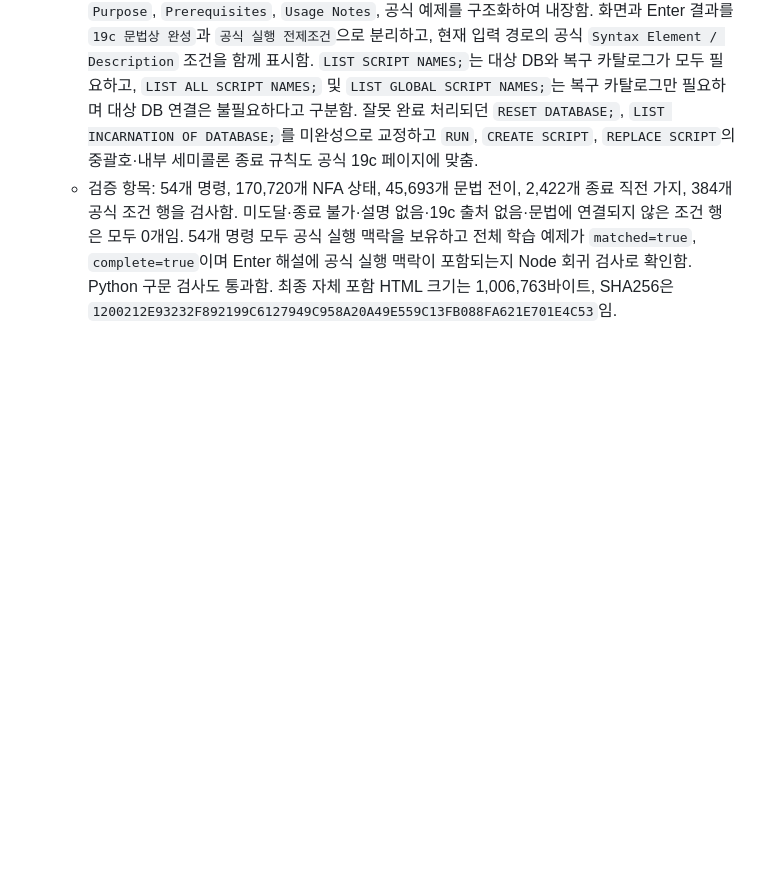
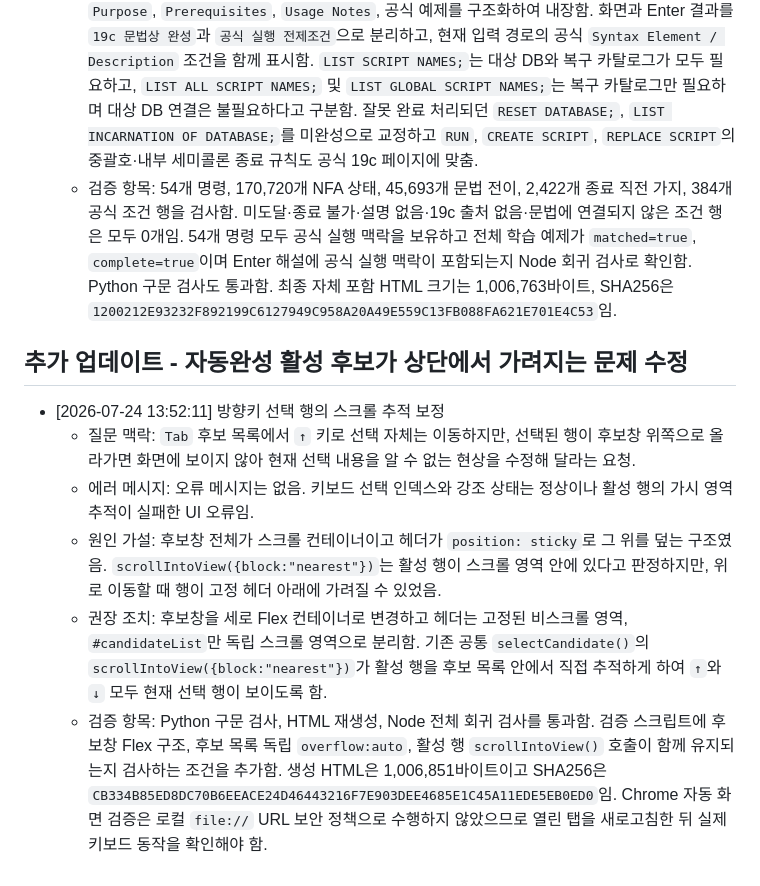
Before and after one commit to 01054579397app-creator/Oracle, a Markdown page: oracle-incident-log/execution/2026-07-24.md, the part around the change. Drawn GitHub-style; blank space fills up the shorter version.

Commit message:
oracle: keep RMAN keyboard selection visible

```diff
--- a/oracle-incident-log/execution/2026-07-24.md
+++ b/oracle-incident-log/execution/2026-07-24.md
@@ -44,3 +44,12 @@
   - 원인 가설: 문법 NFA의 완료 상태와 실행 환경 조건을 하나의 상태로 취급했고, 검증기도 예제가 문법에 매칭되는지만 검사하여 대상 DB·복구 카탈로그·MOUNT/OPEN·NOMOUNT·RUN 블록·RMAN 프롬프트·운영체제 명령행 같은 전제조건을 확인하지 않았음.
   - 권장 조치: Oracle Database 19c Backup and Recovery Reference의 각 명령 페이지에서 `Purpose`, `Prerequisites`, `Usage Notes`, 공식 예제를 구조화하여 내장함. 화면과 Enter 결과를 `19c 문법상 완성`과 `공식 실행 전제조건`으로 분리하고, 현재 입력 경로의 공식 `Syntax Element / Description` 조건을 함께 표시함. `LIST SCRIPT NAMES;`는 대상 DB와 복구 카탈로그가 모두 필요하고, `LIST ALL SCRIPT NAMES;` 및 `LIST GLOBAL SCRIPT NAMES;`는 복구 카탈로그만 필요하며 대상 DB 연결은 불필요하다고 구분함. 잘못 완료 처리되던 `RESET DATABASE;`, `LIST INCARNATION OF DATABASE;`를 미완성으로 교정하고 `RUN`, `CREATE SCRIPT`, `REPLACE SCRIPT`의 중괄호·내부 세미콜론 종료 규칙도 공식 19c 페이지에 맞춤.
   - 검증 항목: 54개 명령, 170,720개 NFA 상태, 45,693개 문법 전이, 2,422개 종료 직전 가지, 384개 공식 조건 행을 검사함. 미도달·종료 불가·설명 없음·19c 출처 없음·문법에 연결되지 않은 조건 행은 모두 0개임. 54개 명령 모두 공식 실행 맥락을 보유하고 전체 학습 예제가 `matched=true`, `complete=true`이며 Enter 해설에 공식 실행 맥락이 포함되는지 Node 회귀 검사로 확인함. Python 구문 검사도 통과함. 최종 자체 포함 HTML 크기는 1,006,763바이트, SHA256은 `1200212E93232F892199C6127949C958A20A49E559C13FB088FA621E701E4C53`임.
+
+## 추가 업데이트 - 자동완성 활성 후보가 상단에서 가려지는 문제 수정
+
+- [2026-07-24 13:52:11] 방향키 선택 행의 스크롤 추적 보정
+  - 질문 맥락: `Tab` 후보 목록에서 `↑` 키로 선택 자체는 이동하지만, 선택된 행이 후보창 위쪽으로 올라가면 화면에 보이지 않아 현재 선택 내용을 알 수 없는 현상을 수정해 달라는 요청.
+  - 에러 메시지: 오류 메시지는 없음. 키보드 선택 인덱스와 강조 상태는 정상이나 활성 행의 가시 영역 추적이 실패한 UI 오류임.
+  - 원인 가설: 후보창 전체가 스크롤 컨테이너이고 헤더가 `position: sticky`로 그 위를 덮는 구조였음. `scrollIntoView({block:"nearest"})`는 활성 행이 스크롤 영역 안에 있다고 판정하지만, 위로 이동할 때 행이 고정 헤더 아래에 가려질 수 있었음.
+  - 권장 조치: 후보창을 세로 Flex 컨테이너로 변경하고 헤더는 고정된 비스크롤 영역, `#candidateList`만 독립 스크롤 영역으로 분리함. 기존 공통 `selectCandidate()`의 `scrollIntoView({block:"nearest"})`가 활성 행을 후보 목록 안에서 직접 추적하게 하여 `↑`와 `↓` 모두 현재 선택 행이 보이도록 함.
+  - 검증 항목: Python 구문 검사, HTML 재생성, Node 전체 회귀 검사를 통과함. 검증 스크립트에 후보창 Flex 구조, 후보 목록 독립 `overflow:auto`, 활성 행 `scrollIntoView()` 호출이 함께 유지되는지 검사하는 조건을 추가함. 생성 HTML은 1,006,851바이트이고 SHA256은 `CB334B85ED8DC70B6EEACE24D46443216F7E903DEE4685E1C45A11EDE5EB0ED0`임. Chrome 자동 화면 검증은 로컬 `file://` URL 보안 정책으로 수행하지 않았으므로 열린 탭을 새로고침한 뒤 실제 키보드 동작을 확인해야 함.
```
